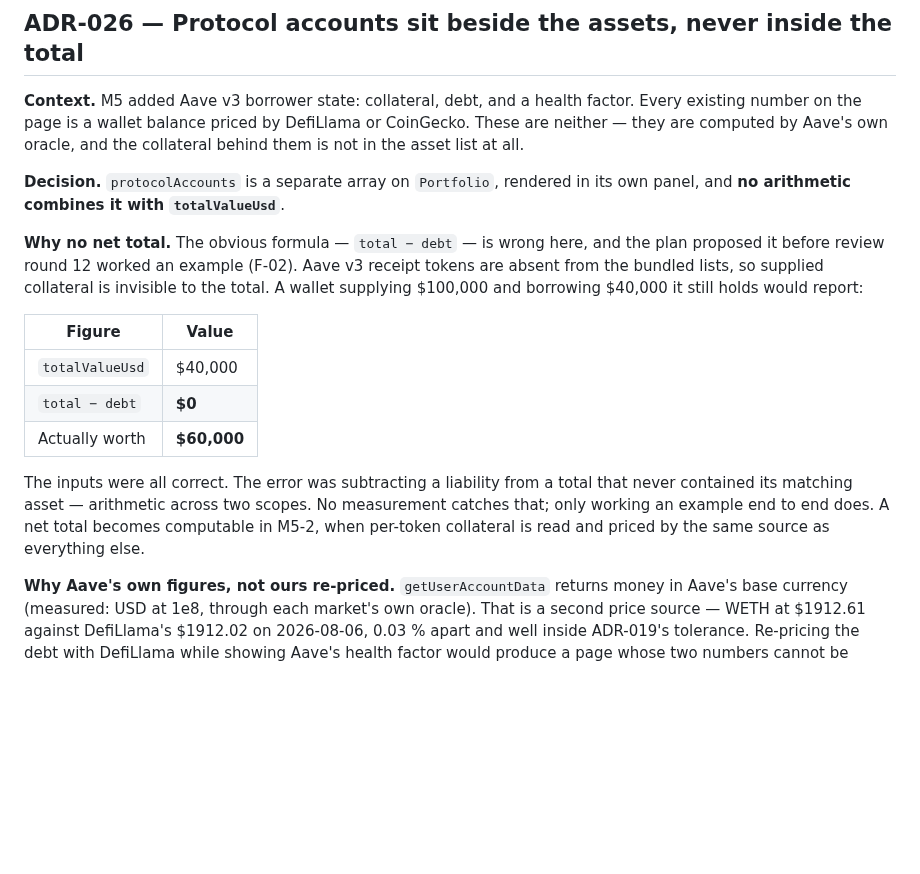
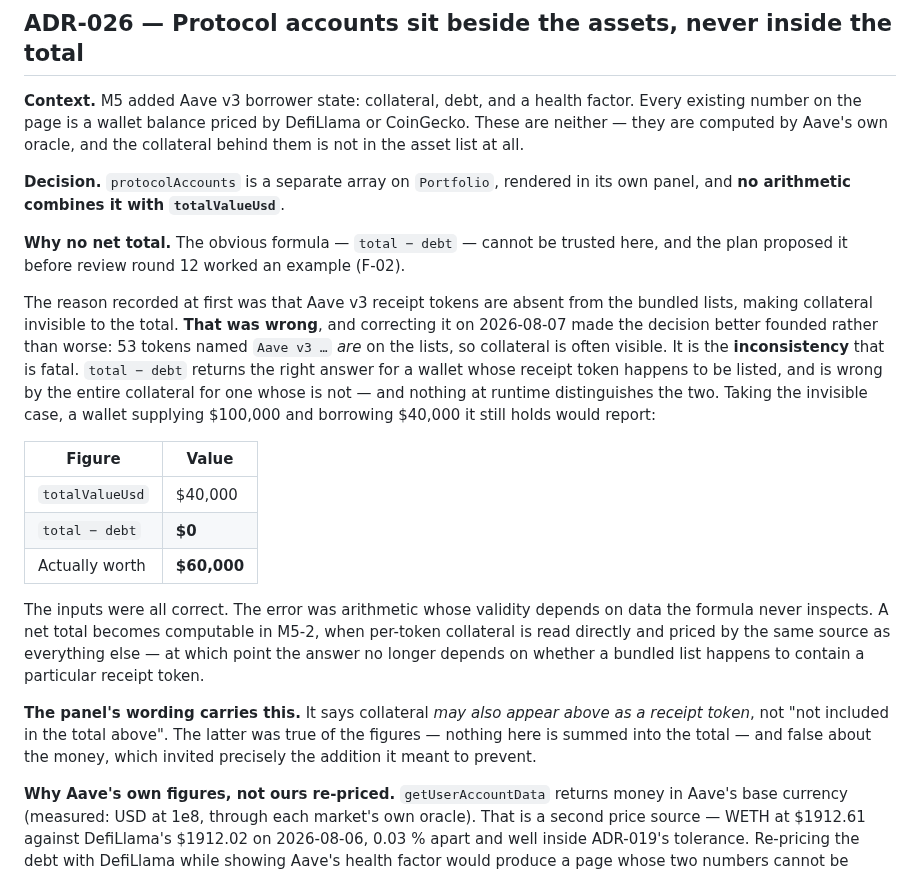
Before and after one commit to nuncij/nuxfolio, a Markdown page: docs/DECISIONS.md, the part around the change. Drawn GitHub-style; blank space fills up the shorter version.

```diff
--- a/docs/DECISIONS.md
+++ b/docs/DECISIONS.md
@@ -1495,10 +1495,17 @@ them is not in the asset list at all.
 **Decision.** `protocolAccounts` is a separate array on `Portfolio`, rendered in its own
 panel, and **no arithmetic combines it with `totalValueUsd`**.
 
-**Why no net total.** The obvious formula — `total − debt` — is wrong here, and the
-plan proposed it before review round 12 worked an example (F-02). Aave v3 receipt
-tokens are absent from the bundled lists, so supplied collateral is invisible to the
-total. A wallet supplying $100,000 and borrowing $40,000 it still holds would report:
+**Why no net total.** The obvious formula — `total − debt` — cannot be trusted here,
+and the plan proposed it before review round 12 worked an example (F-02).
+
+The reason recorded at first was that Aave v3 receipt tokens are absent from the
+bundled lists, making collateral invisible to the total. **That was wrong**, and
+correcting it on 2026-08-07 made the decision better founded rather than worse: 53
+tokens named `Aave v3 …` _are_ on the lists, so collateral is often visible. It is the
+**inconsistency** that is fatal. `total − debt` returns the right answer for a wallet
+whose receipt token happens to be listed, and is wrong by the entire collateral for one
+whose is not — and nothing at runtime distinguishes the two. Taking the invisible case,
+a wallet supplying $100,000 and borrowing $40,000 it still holds would report:
 
 | Figure          | Value       |
 | --------------- | ----------- |
@@ -1506,11 +1513,16 @@ total. A wallet supplying $100,000 and borrowing $40,000 it still holds would re
 | `total − debt`  | **$0**      |
 | Actually worth  | **$60,000** |
 
-The inputs were all correct. The error was subtracting a liability from a total that
-never contained its matching asset — arithmetic across two scopes. No measurement
-catches that; only working an example end to end does. A net total becomes computable
-in M5-2, when per-token collateral is read and priced by the same source as everything
-else.
+The inputs were all correct. The error was arithmetic whose validity depends on data
+the formula never inspects. A net total becomes computable in M5-2, when per-token
+collateral is read directly and priced by the same source as everything else — at
+which point the answer no longer depends on whether a bundled list happens to contain
+a particular receipt token.
+
+**The panel's wording carries this.** It says collateral _may also appear above as a
+receipt token_, not "not included in the total above". The latter was true of the
+figures — nothing here is summed into the total — and false about the money, which
+invited precisely the addition it meant to prevent.
 
 **Why Aave's own figures, not ours re-priced.** `getUserAccountData` returns money in
 Aave's base currency (measured: USD at 1e8, through each market's own oracle). That is
```
Also changed, not shown: README.md (+10 -0 lines), docs/M5_PLAN.md (+36 -16 lines), docs/screenshots/lending.png (added), 1 other file.
